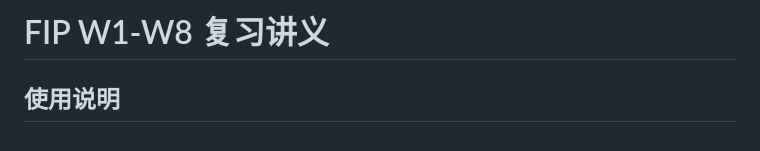
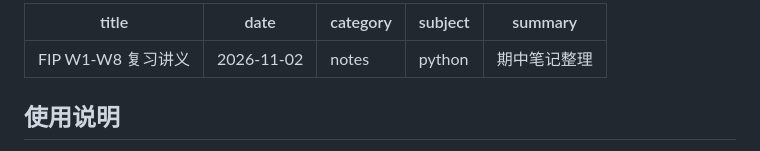
Before and after one commit to Fqagr/Fqagr.github.io, a Markdown page: posts/FIP.md, the part around the change. Rendered like a GitHub page.

Commit message:
abstract addition

```diff
--- a/posts/FIP.md
+++ b/posts/FIP.md
@@ -1,4 +1,11 @@
-# FIP W1-W8 复习讲义
+---
+title: FIP W1-W8 复习讲义
+date: 2026-11-02
+category: notes
+subject: python
+summary: 期中笔记整理
+---
+
 
 ## 使用说明
 
```
